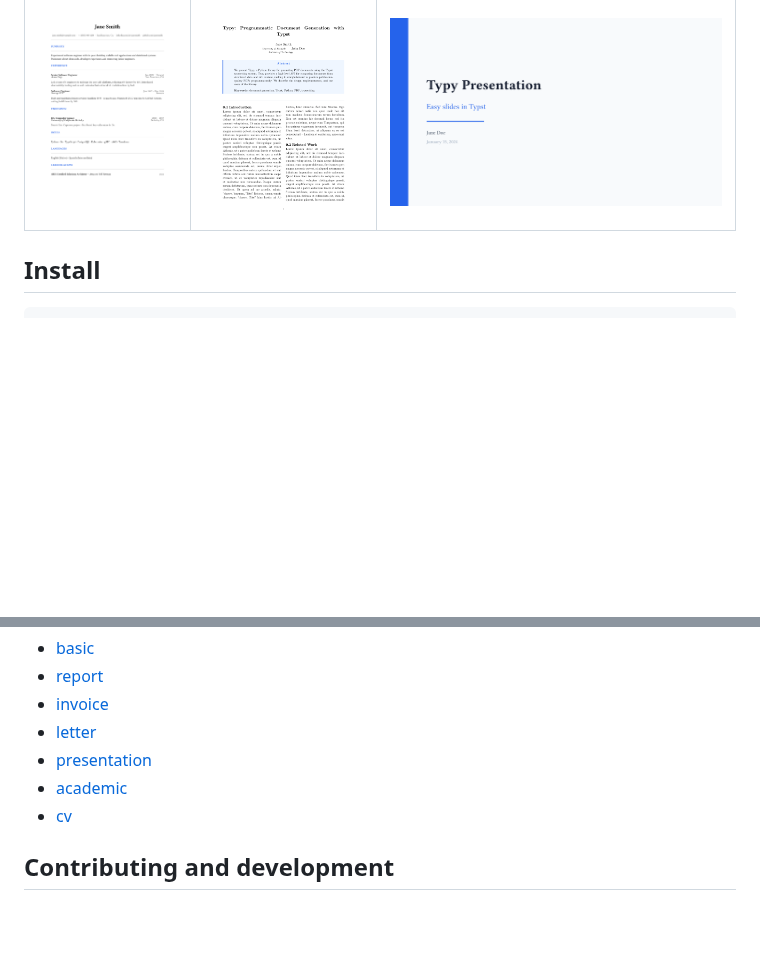
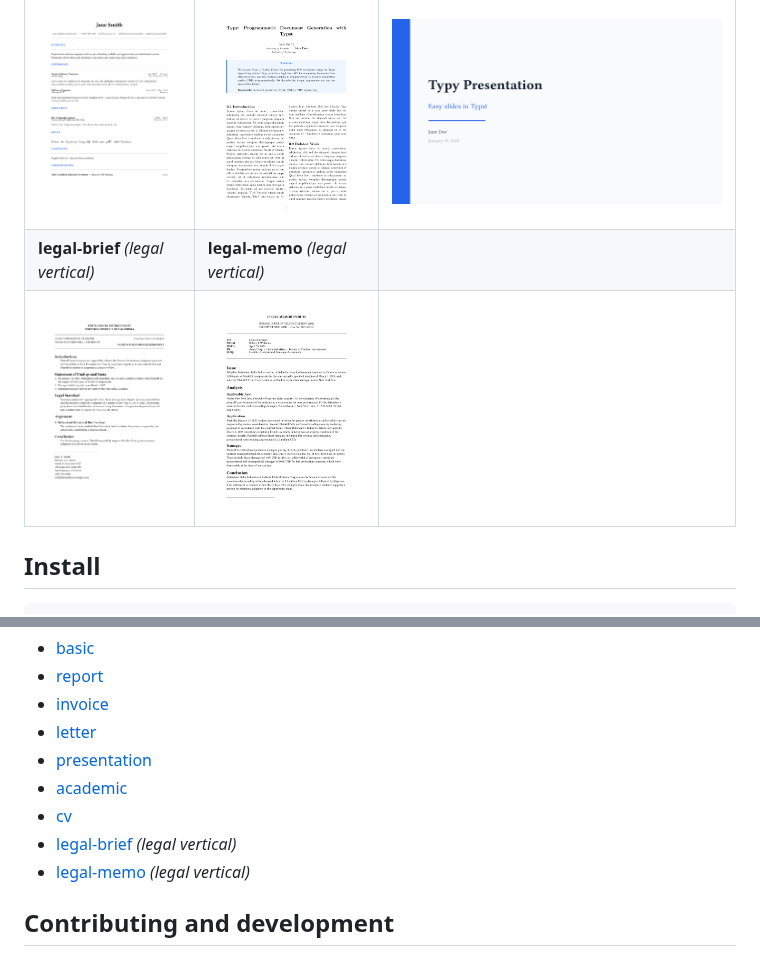
Before and after one commit to mgoulao/typy, a Markdown page: README.md, 2 parts joined by grey strips. Drawn GitHub-style; pictures changed too: assets/previews/legal-brief.png (added), assets/previews/legal-memo.png (added); blank space fills up the shorter version.

```diff
--- a/README.md
+++ b/README.md
@@ -15,6 +15,8 @@ It provides:
 | [![report](./assets/previews/report.png)](examples/report/report.py) | [![invoice](./assets/previews/invoice.png)](examples/invoice/invoice.py) | [![letter](./assets/previews/letter.png)](examples/letter/letter.py) |
 | **cv** | **academic** | **presentation** |
 | [![cv](./assets/previews/cv.png)](examples/cv/cv.py) | [![academic](./assets/previews/academic.png)](examples/academic/academic.py) | [![presentation](./assets/previews/presentation.png)](examples/presentation/presentation.py) |
+| **legal-brief** *(legal vertical)* | **legal-memo** *(legal vertical)* | |
+| [![legal-brief](./assets/previews/legal-brief.png)](examples/legal-brief/legal_brief.py) | [![legal-memo](./assets/previews/legal-memo.png)](examples/legal-memo/legal_memo.py) | |
 
 ## Install
 
@@ -70,6 +72,8 @@ Runnable examples are in [examples/](examples/):
 - [presentation](examples/presentation/presentation.py)
 - [academic](examples/academic/academic.py)
 - [cv](examples/cv/cv.py)
+- [legal-brief](examples/legal-brief/legal_brief.py) *(legal vertical)*
+- [legal-memo](examples/legal-memo/legal_memo.py) *(legal vertical)*
 
 ## Contributing and development
 
```
Also changed, not shown: docs/templates.md (+6 -0 lines), 2 other files.
